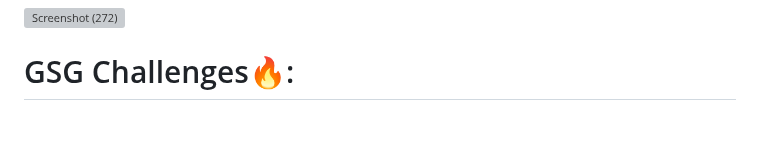
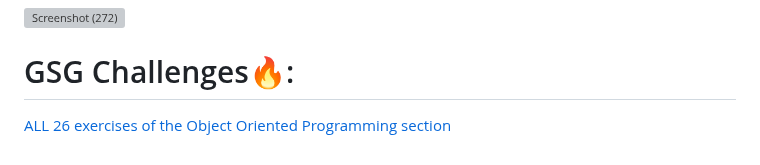
Before and after one commit to aya-thafer2/Mastering-JavaScript-in-20-Days, a Markdown page: Day10.md, the part around the change. GitHub-like rendering; blank space fills up the shorter version; grey boxes are pictures that could not be loaded.

```diff
--- a/Day10.md
+++ b/Day10.md
@@ -102,3 +102,5 @@ user1.increment();
 ![Screenshot (272)](https://github.com/aya-thafer2/Mastering-JavaScript-in-20-Days/assets/121509832/fac0da84-b594-4434-a5e2-ab9439a32667)
 
 # GSG Challenges🔥:
+
+[ALL 26 exercises of the Object Oriented Programming section](https://www.freecodecamp.org/AyaThafer)
```
